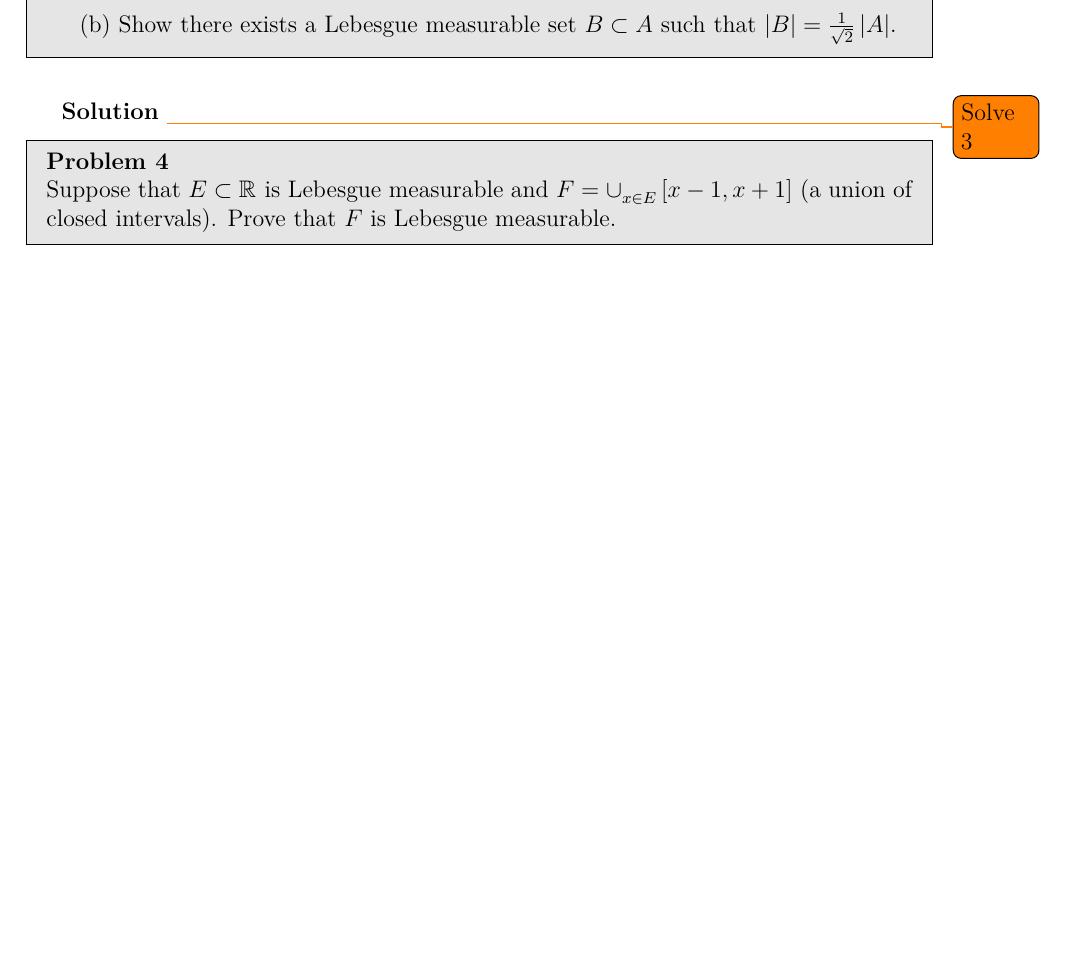
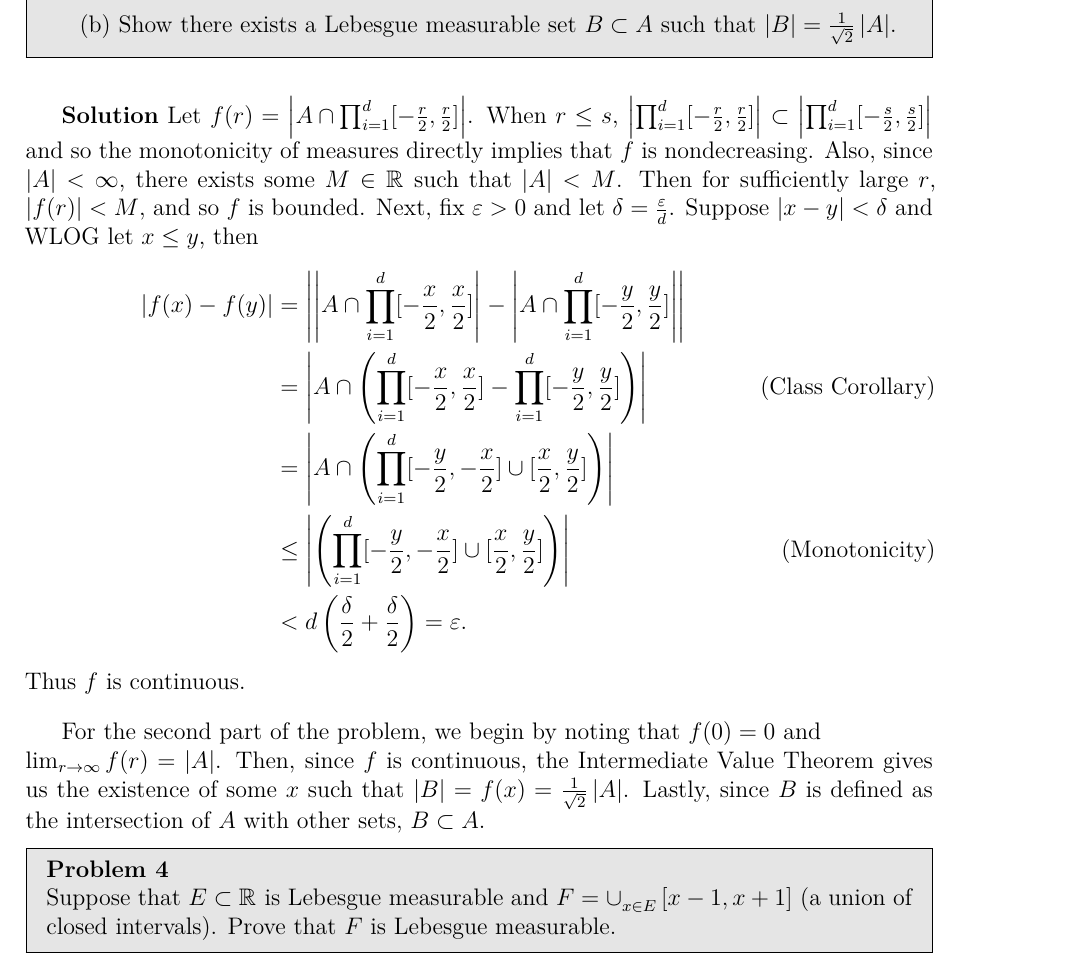
Before and after one commit to LoganOReed/RealAnalysis2024, a LaTeX document (000-main.tex, which reads 104-pset.tex): part of page 3 of 4, cut so that both start at the same text, the shorter picture padded with empty space. Compiled offline with XeLaTeX.

Commit message:
Finished Problem 3

```diff
--- a/104-pset.tex
+++ b/104-pset.tex
@@ -61,7 +61,27 @@ Let $A \subset \mathbb{R}^{d}$ be measurable with $|A| < \infty$.
 \end{problem}
 
 \begin{solution}
-  \todo{Solve 3}
+  Let $f(r) = \left| A \cap \prod_{i=1}^{d } [-\frac{r}{2}, \frac{r}{2}] \right|$.
+  When $r\leq s$, $\left| \prod_{i=1}^{d } [-\frac{r}{2}, \frac{r}{2}] \right| \subset \left| \prod_{i=1}^{d } [-\frac{s}{2}, \frac{s}{2}] \right|$ and so the monotonicity of measures directly implies that $f$ is nondecreasing.
+  Also, since $\left| A \right| < \infty$, there exists some $M \in \mathbb{R}^{}$ such that $\left| A \right| < M$.
+  Then for sufficiently large $r$, $\left| f(r) \right| < M$, and so $f$ is bounded.
+  Next, fix $\varepsilon > 0$ and let $\delta = \frac{\varepsilon}{d}$.
+  Suppose $\left| x - y \right| < \delta$ and WLOG let $x \leq  y$, then
+    \begin{align*}
+      \left| f(x) - f(y) \right| &= \left| \left| A \cap \prod_{i=1}^{d } [-\frac{x}{2}, \frac{x}{2}] \right| - \left| A \cap \prod_{i=1}^{d } [-\frac{y}{2}, \frac{y}{2}] \right| \right| \\
+                                 &= \left| A \cap \left( \prod_{i=1}^{d } [-\frac{x}{2}, \frac{x}{2}] - \prod_{i=1}^{d } [-\frac{y}{2}, \frac{y}{2}] \right) \right| \tag{Class Corollary}\\
+                                 &= \left| A \cap \left( \prod_{i=1}^{d } [-\frac{y}{2}, -\frac{x}{2}] \cup  [\frac{x}{2}, \frac{y}{2}] \right) \right| \\
+                                 &\leq \left| \left( \prod_{i=1}^{d } [-\frac{y}{2}, -\frac{x}{2}] \cup  [\frac{x}{2}, \frac{y}{2}] \right) \right| \tag{Monotonicity} \\
+                                 &< d \left( \frac{\delta}{2} + \frac{\delta}{2} \right) = \varepsilon
+    .\end{align*}
+  Thus $f$ is continuous.
+
+  For the second part of the problem, we begin by noting that $f(0) = 0$ and \\$\lim_{r \to \infty}f(r) = \left| A \right| $.
+  Then, since $f$ is continuous, the Intermediate Value Theorem gives us the existence of some $x$ such that $\left| B \right| = f(x) = \frac{1}{\sqrt{2} }\left| A \right|$.
+  Lastly, since $B$ is defined as the intersection of $A$ with other sets, $B \subset A$.
+
+
+
 \end{solution}
 
 \begin{problem}{4}
```
Also changed, not shown: 104-pset.tex (1 more changed lines).
